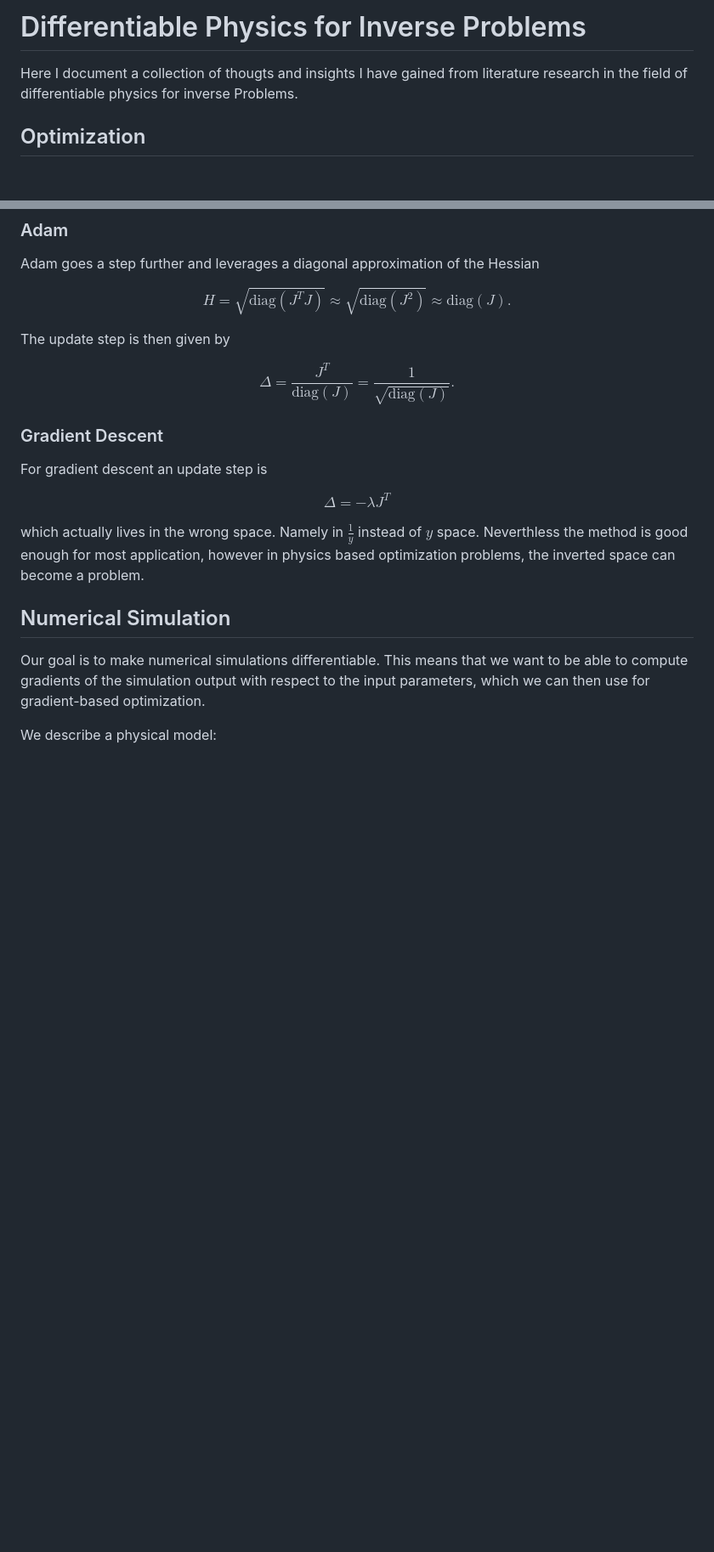
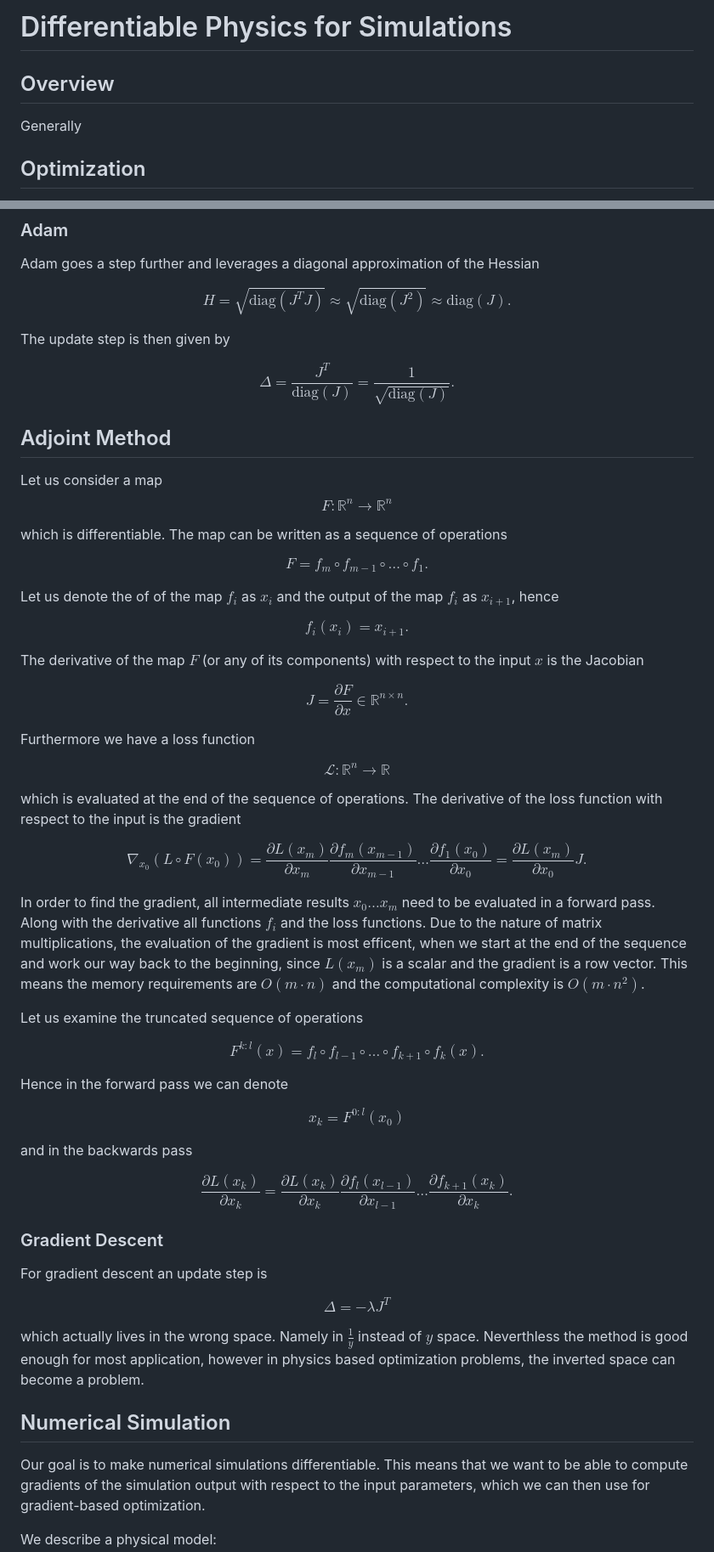
Before and after one commit to andrinr/IC-prediction, a Markdown page: DP.md, 2 parts joined by grey strips. Shown: that part at 85% size. GitHub-like rendering; blank space fills up the shorter version.

Commit message:
further notes on the adjoint

```diff
--- a/DP.md
+++ b/DP.md
@@ -1,6 +1,8 @@
-# Differentiable Physics for Inverse Problems
+# Differentiable Physics for Simulations
 
-Here I document a collection of thougts and insights I have gained from literature research in the field of differentiable physics for inverse Problems.
+## Overview
+
+Generally
 
 ## Optimization
 
@@ -48,6 +50,45 @@ The update step is then given by
 
 $$ \Delta = \frac{J^T}{\text{diag}(J)} = \frac{1}{\sqrt{\text{diag}(J)}}.$$
 
+## Adjoint Method
+
+Let us consider a map
+$$F : \mathbb{R}^n \rightarrow \mathbb{R}^n$$
+
+which is differentiable. The map can be written as a sequence of operations
+
+$$F = f_m \circ f_{m-1} \circ \ldots \circ f_1.$$
+
+Let us denote the of of the map $f_i$ as $x_i$ and the output of the map $f_i$ as $x_{i+1}$, hence
+
+$$ f_i(x_i) = x_{i+1}.$$
+
+The derivative of the map $F$ (or any of its components) with respect to the input $x$ is the Jacobian
+
+$$ J = \frac{\partial F}{\partial x} \in \mathbb{R}^{n \times n}.$$
+
+Furthermore we have a loss function
+
+$$ \mathcal{L} : \mathbb{R}^n \rightarrow \mathbb{R}$$
+
+which is evaluated at the end of the sequence of operations. The derivative of the loss function with respect to the input is the gradient
+
+$$ \nabla_{x_0} (L \circ F(x_0))= \frac{\partial L(x_{m})}{\partial x_m} \frac{\partial f_m(x_{m-1})}{\partial x_{m-1}} \ldots \frac{\partial f_1(x_0)}{\partial x_0} = \frac{\partial L(x_{m})}{\partial x_0} J.$$
+
+In order to find the gradient, all intermediate results $x_0 \ldots x_m$ need to be evaluated in a forward pass. Along with the derivative all functions $f_i$ and the loss functions. Due to the nature of matrix multiplications, the evaluation of the gradient is most efficent, when we start at the end of the sequence and work our way back to the beginning, since $L(x_m)$ is a scalar and the gradient is a row vector. This means the memory requirements are $O(m \cdot n)$ and the computational complexity is $O(m \cdot n^2)$.
+
+Let us examine the truncated sequence of operations
+
+$$ F^{k:l}(x) = f_l \circ f_{l-1} \circ \ldots \circ f_{k+1} \circ f_k(x).$$
+
+Hence in the forward pass we can denote
+
+$$ x_k = F^{0:l}(x_0)$$
+
+and in the backwards pass
+
+$$ \frac{\partial L(x_k)}{\partial x_k} = \frac{\partial L(x_k)}{\partial x_k} \frac{\partial f_l(x_{l-1})}{\partial x_{l-1}} \ldots \frac{\partial f_{k+1}(x_k)}{\partial x_k}.$$
+
 
 ### Gradient Descent
 
```
